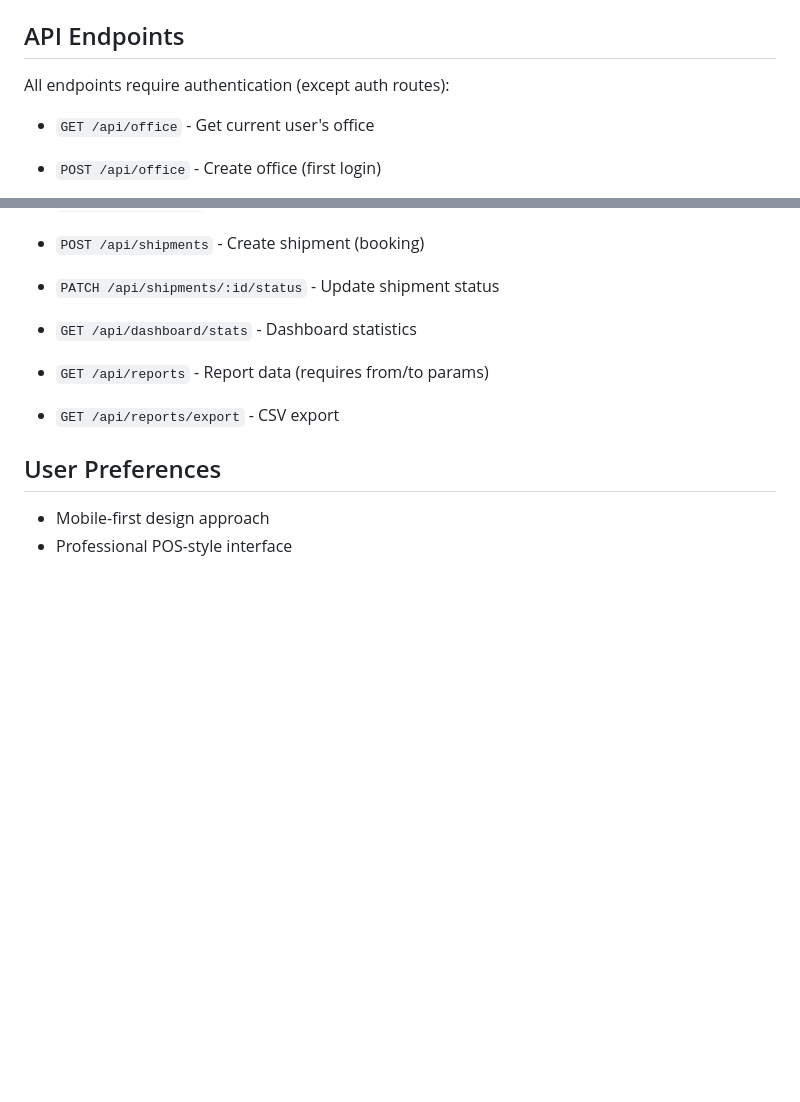
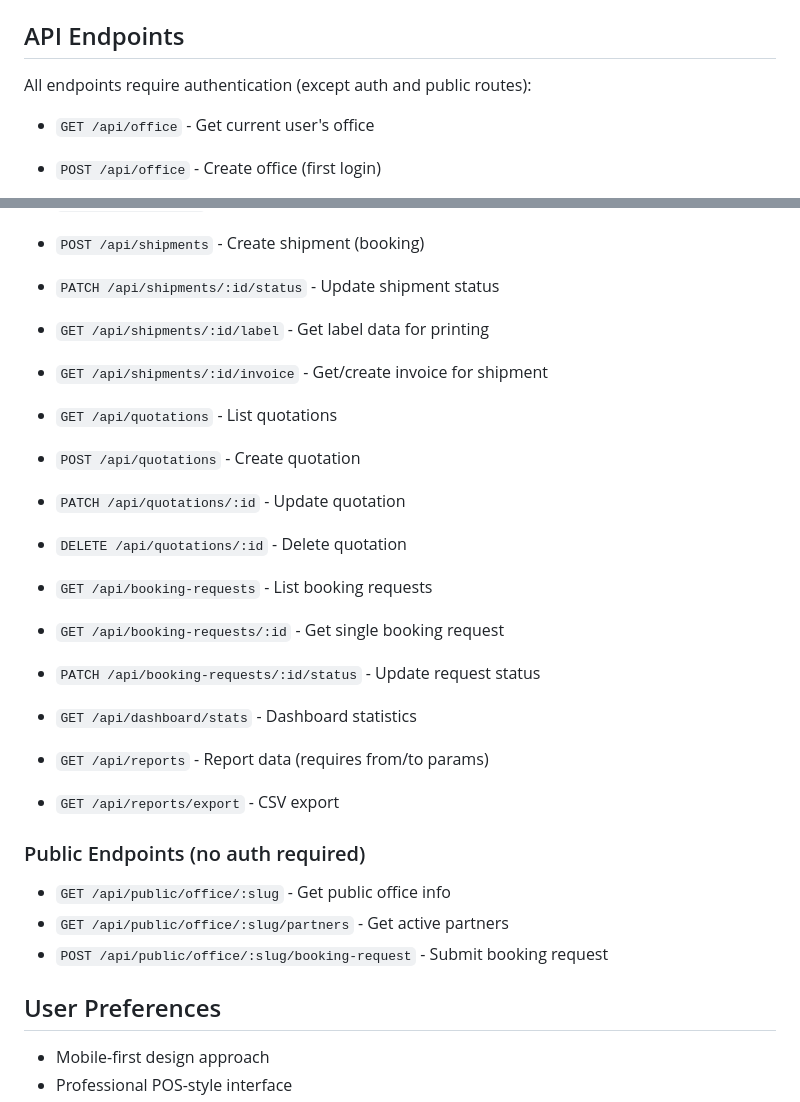
Before and after one commit to xgoodev-dev/Xgoo-Application, a Markdown page: replit.md, 2 parts joined by grey strips. GitHub-like rendering; blank space fills up the shorter version.

```diff
--- a/replit.md
+++ b/replit.md
@@ -78,7 +96,7 @@ The app runs on port 5000 with:
 - Authentication at `/api/login` and `/api/logout`
 
 ## API Endpoints
-All endpoints require authentication (except auth routes):
+All endpoints require authentication (except auth and public routes):
 
 - `GET /api/office` - Get current user's office
 - `POST /api/office` - Create office (first login)
@@ -97,10 +115,26 @@ All endpoints require authentication (except auth routes):
 - `GET /api/shipments` - List shipments
 - `POST /api/shipments` - Create shipment (booking)
 - `PATCH /api/shipments/:id/status` - Update shipment status
+- `GET /api/shipments/:id/label` - Get label data for printing
+- `GET /api/shipments/:id/invoice` - Get/create invoice for shipment
+
+- `GET /api/quotations` - List quotations
+- `POST /api/quotations` - Create quotation
+- `PATCH /api/quotations/:id` - Update quotation
+- `DELETE /api/quotations/:id` - Delete quotation
+
+- `GET /api/booking-requests` - List booking requests
+- `GET /api/booking-requests/:id` - Get single booking request
+- `PATCH /api/booking-requests/:id/status` - Update request status
 
 - `GET /api/dashboard/stats` - Dashboard statistics
 - `GET /api/reports` - Report data (requires from/to params)
 - `GET /api/reports/export` - CSV export
+
+### Public Endpoints (no auth required)
+- `GET /api/public/office/:slug` - Get public office info
+- `GET /api/public/office/:slug/partners` - Get active partners
+- `POST /api/public/office/:slug/booking-request` - Submit booking request
 
 ## User Preferences
 - Mobile-first design approach
```
Also changed, not shown: other parts of replit.md (+20 -2 lines).
